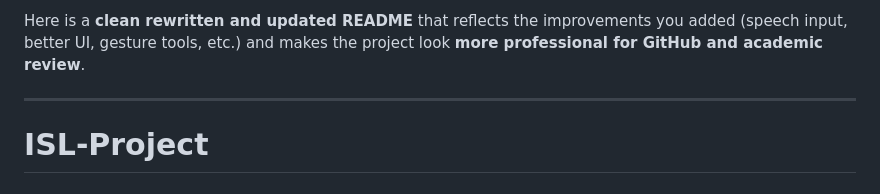
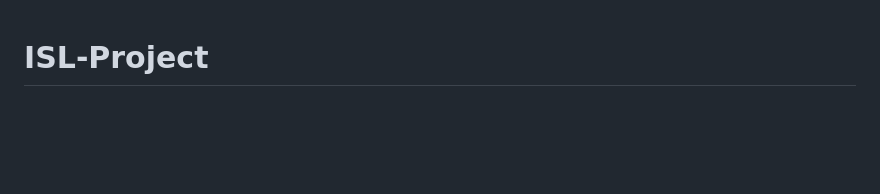
Before and after one commit to MGiftsonRaj40/ISL-Project, a Markdown page: README.md, the part around the change. Drawn GitHub-style; blank space fills up the shorter version.

```diff
--- a/README.md
+++ b/README.md
@@ -1,7 +1,3 @@
-Here is a **clean rewritten and updated README** that reflects the improvements you added (speech input, better UI, gesture tools, etc.) and makes the project look **more professional for GitHub and academic review**.
-
----
-
 # ISL-Project
 
 ### Indian Sign Language Translation Platform
```
